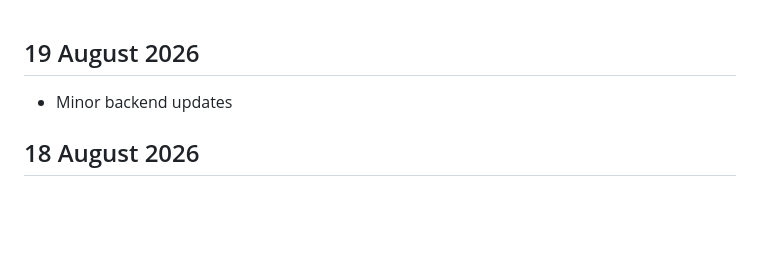
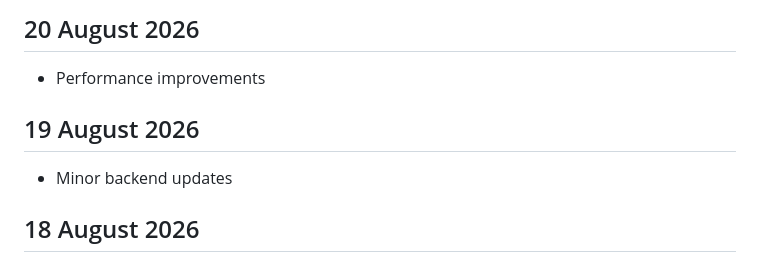
Before and after one commit to FrogletApps/RoboRef, a Markdown page: documents/changeLog.md, the part around the change. Rendered like a GitHub page; blank space fills up the shorter version.

```diff
--- a/documents/changeLog.md
+++ b/documents/changeLog.md
@@ -1,7 +1,10 @@
+## 20 August 2026
+
+- Performance improvements
+
 ## 19 August 2026
 
 - Minor backend updates
-
 
 ## 18 August 2026
 
```
